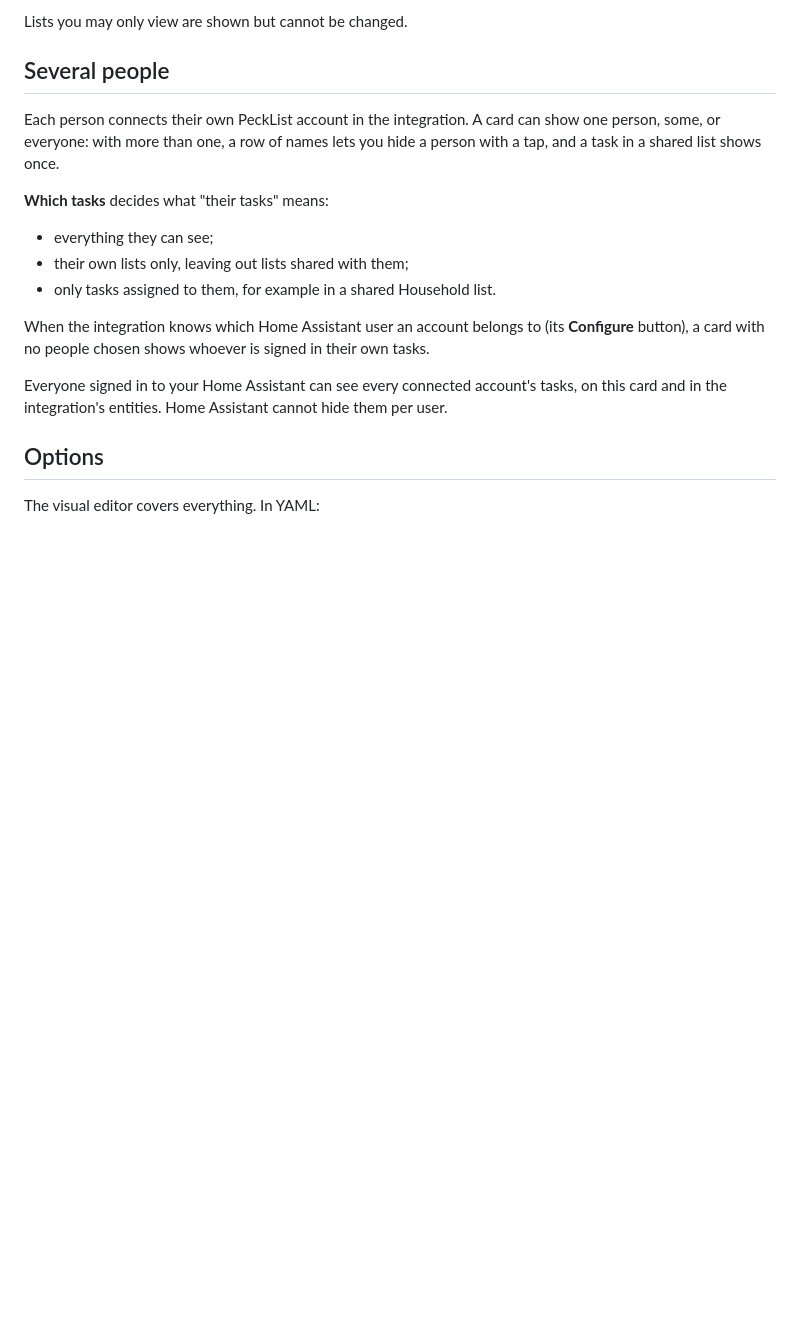
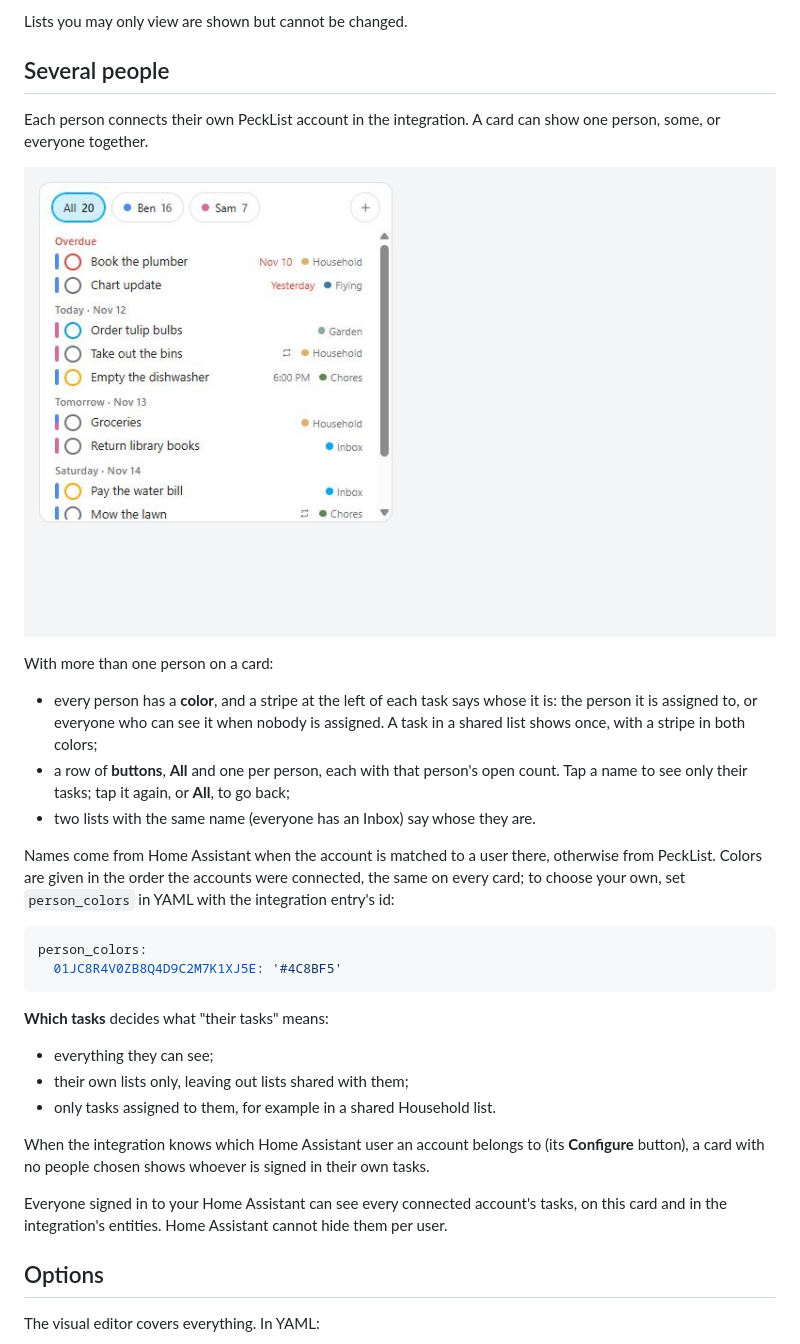
Before and after one commit to KillSwitchIO/pecklist-card, a Markdown page: README.md, the part around one of its changes. GitHub-like rendering; pictures changed too: docs/screenshots/combined.jpg (added); blank space fills up the shorter version.

````diff
--- a/README.md
+++ b/README.md
@@ -46,8 +46,27 @@ Lists you may only view are shown but cannot be changed.
 ## Several people
 
 Each person connects their own PeckList account in the integration. A card can show one person,
-some, or everyone: with more than one, a row of names lets you hide a person with a tap, and a task
-in a shared list shows once.
+some, or everyone together.
+
+![A combined card: a color per person, a button per person](docs/screenshots/combined.jpg)
+
+With more than one person on a card:
+
+- every person has a **color**, and a stripe at the left of each task says whose it is: the person
+  it is assigned to, or everyone who can see it when nobody is assigned. A task in a shared list
+  shows once, with a stripe in both colors;
+- a row of **buttons**, **All** and one per person, each with that person's open count. Tap a name
+  to see only their tasks; tap it again, or **All**, to go back;
+- two lists with the same name (everyone has an Inbox) say whose they are.
+
+Names come from Home Assistant when the account is matched to a user there, otherwise from
+PeckList. Colors are given in the order the accounts were connected, the same on every card; to
+choose your own, set `person_colors` in YAML with the integration entry's id:
+
+```yaml
+person_colors:
+  01JC8R4V0ZB8Q4D9C2M7K1XJ5E: '#4C8BF5'
+```
 
 **Which tasks** decides what "their tasks" means:
 
````
Also changed, not shown: other parts of README.md (+30 -0 lines), CHANGELOG.md (+4 -1 lines), docs/screenshots/tablet-add.jpg (added), docs/screenshots/tablet-home.jpg (added), docs/screenshots/tablet-person.jpg (added), docs/screenshots/tablet-tasks.jpg (added), 8 other files.
